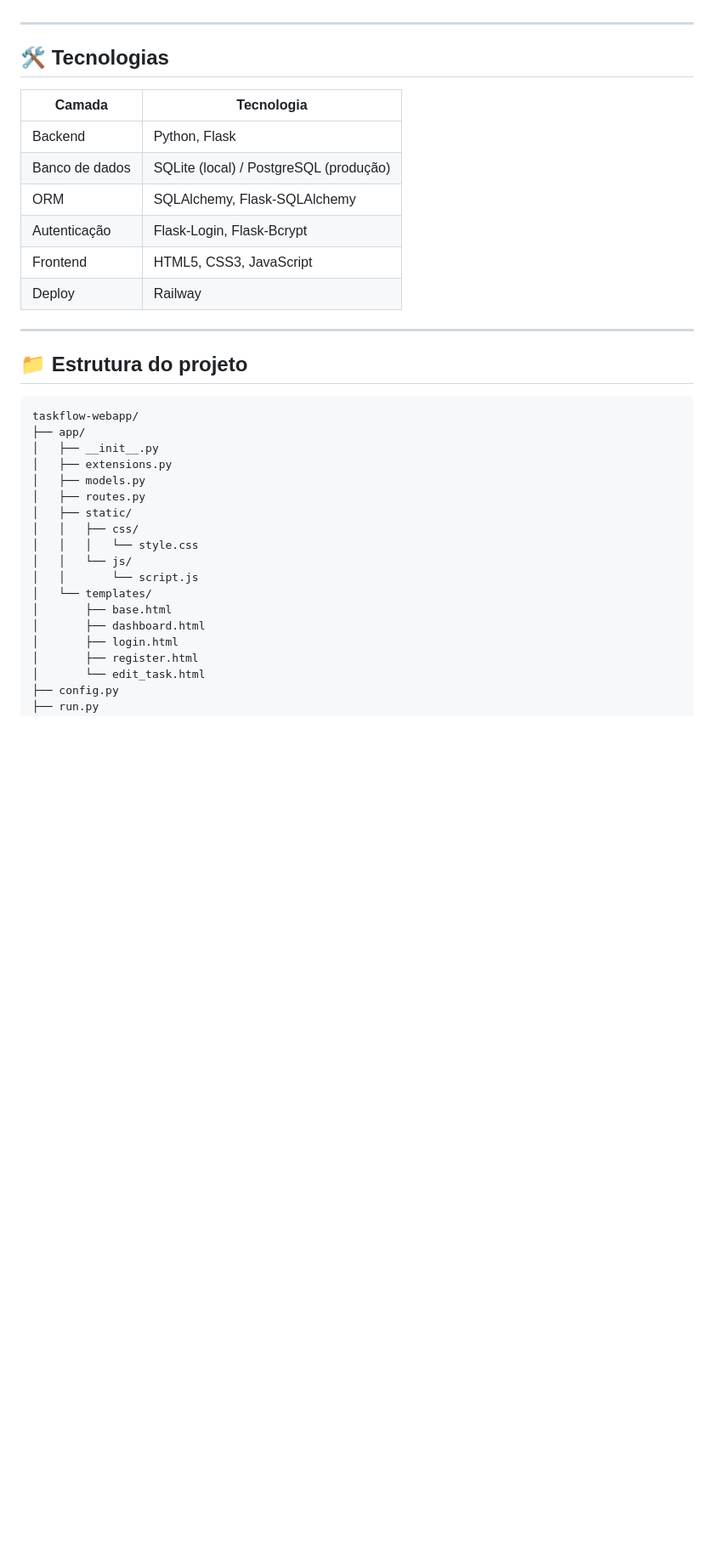
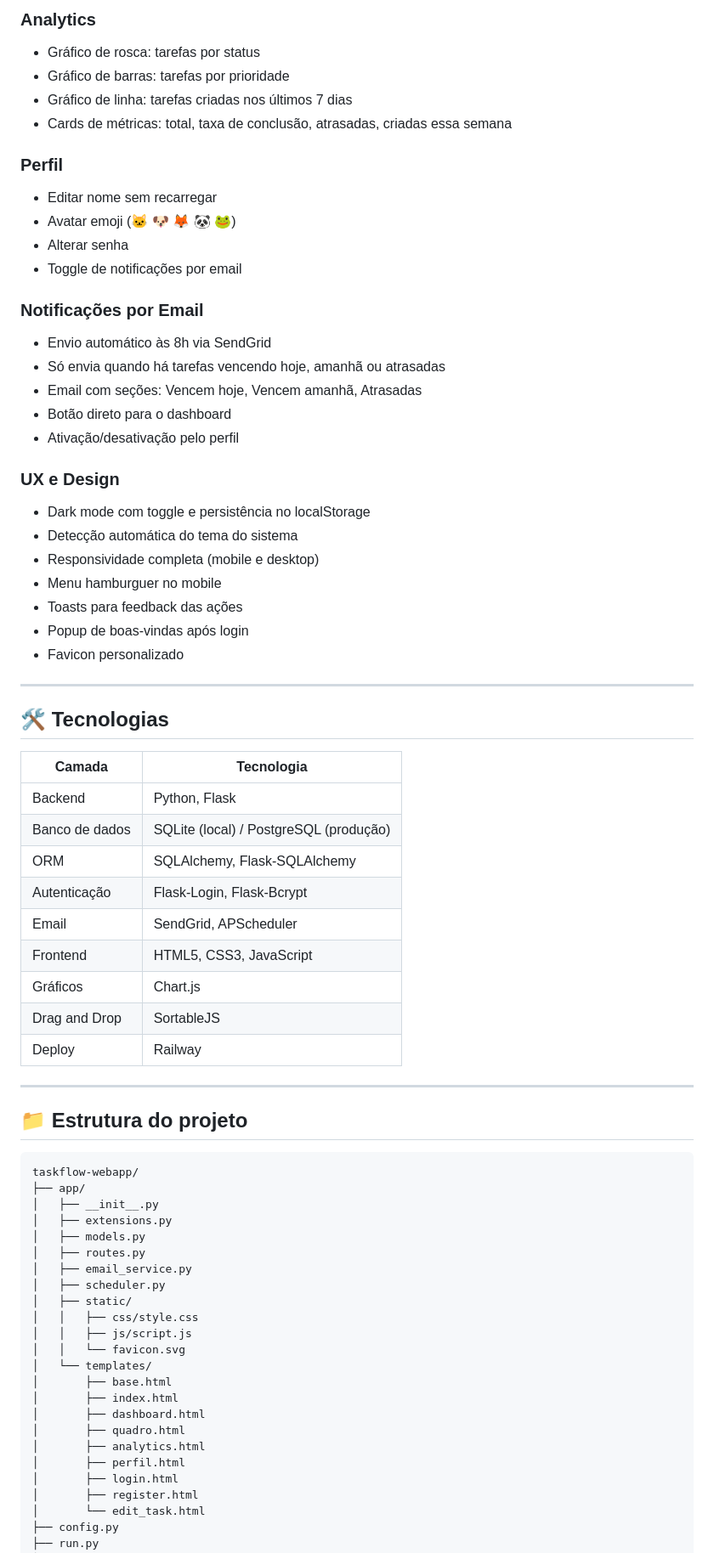
Before and after one commit to mateusmendess/taskflow-webapp, a Markdown page: README.md, the part around one of its changes. Shown at 85% size. Drawn GitHub-style; blank space fills up the shorter version.

Commit message:
docs: atualizar README com todas as funcionalidades implementadas

```diff
--- a/README.md
+++ b/README.md
@@ -51,15 +62,45 @@
+### Analytics
+- Gráfico de rosca: tarefas por status
+- Gráfico de barras: tarefas por prioridade
+- Gráfico de linha: tarefas criadas nos últimos 7 dias
+- Cards de métricas: total, taxa de conclusão, atrasadas, criadas essa semana
+
+### Perfil
+- Editar nome sem recarregar
+- Avatar emoji (🐱 🐶 🦊 🐼 🐸)
+- Alterar senha
+- Toggle de notificações por email
+
+### Notificações por Email
+- Envio automático às 8h via SendGrid
+- Só envia quando há tarefas vencendo hoje, amanhã ou atrasadas
+- Email com seções: Vencem hoje, Vencem amanhã, Atrasadas
+- Botão direto para o dashboard
+- Ativação/desativação pelo perfil
+
+### UX e Design
+- Dark mode com toggle e persistência no localStorage
+- Detecção automática do tema do sistema
+- Responsividade completa (mobile e desktop)
+- Menu hamburguer no mobile
+- Toasts para feedback das ações
+- Popup de boas-vindas após login
+- Favicon personalizado
 
 ---
 
 ## 🛠️ Tecnologias
 
 | Camada | Tecnologia |
-|---|---|
+|--------|-----------|
 | Backend | Python, Flask |
 | Banco de dados | SQLite (local) / PostgreSQL (produção) |
 | ORM | SQLAlchemy, Flask-SQLAlchemy |
 | Autenticação | Flask-Login, Flask-Bcrypt |
+| Email | SendGrid, APScheduler |
 | Frontend | HTML5, CSS3, JavaScript |
+| Gráficos | Chart.js |
+| Drag and Drop | SortableJS |
 | Deploy | Railway |
 
 ---
@@ -73,14 +114,19 @@ taskflow-webapp/
 │   ├── extensions.py
 │   ├── models.py
 │   ├── routes.py
+│   ├── email_service.py
+│   ├── scheduler.py
 │   ├── static/
-│   │   ├── css/
-│   │   │   └── style.css
-│   │   └── js/
-│   │       └── script.js
+│   │   ├── css/style.css
+│   │   ├── js/script.js
+│   │   └── favicon.svg
 │   └── templates/
 │       ├── base.html
+│       ├── index.html
 │       ├── dashboard.html
+│       ├── quadro.html
+│       ├── analytics.html
+│       ├── perfil.html
 │       ├── login.html
 │       ├── register.html
 │       └── edit_task.html
```
Also changed, not shown: other parts of README.md (+24 -22 lines).
